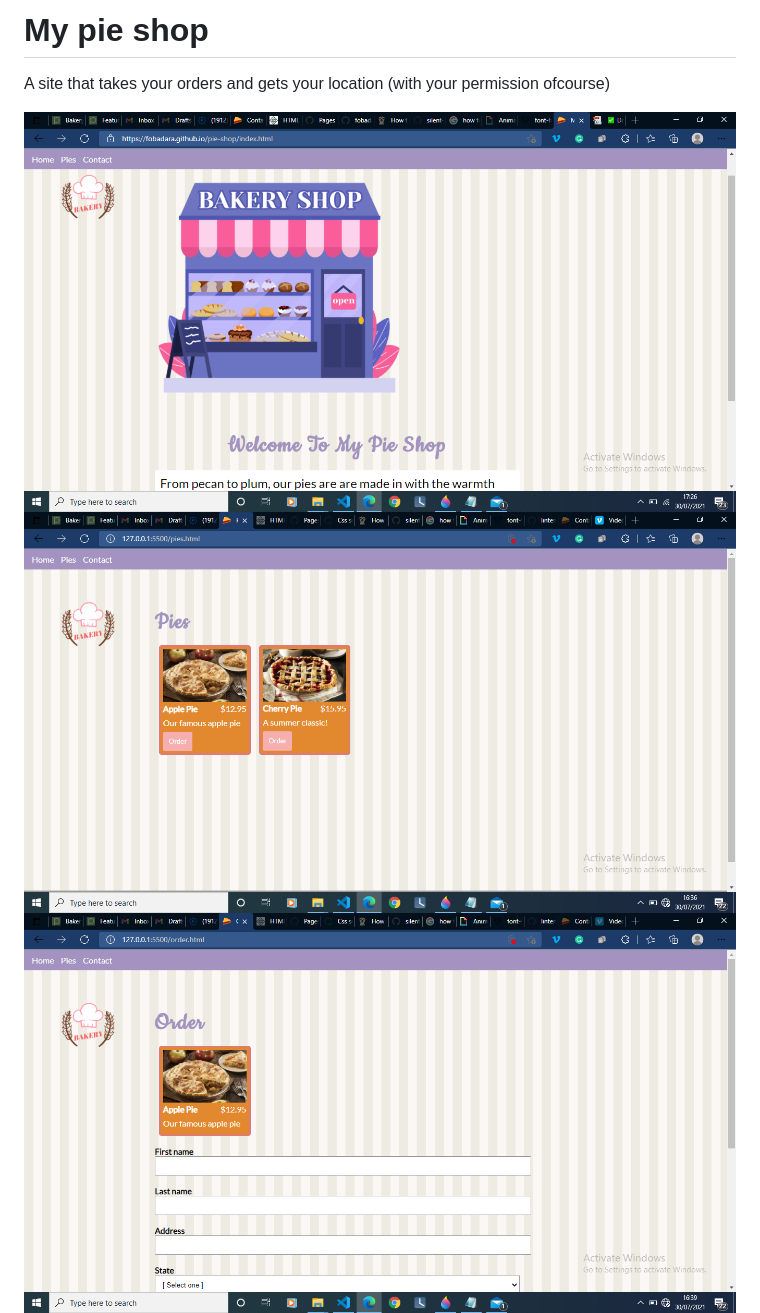
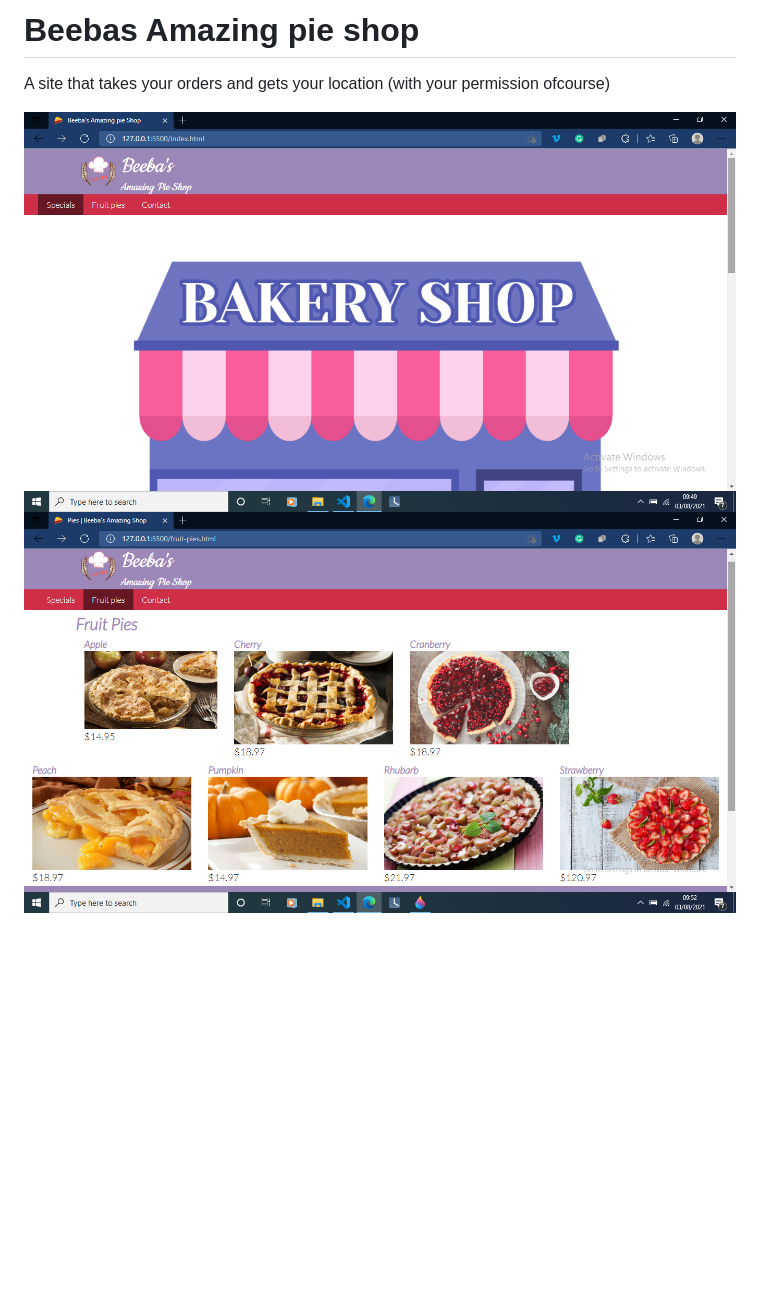
Before and after one commit to fobadara/beebas-pie-shop-gallery, a Markdown page: README.md, the part around the change printed below. Rendered like a GitHub page; pictures changed too: images/homepage.png, images/pies.png (added), images/screenshot-order.png (deleted); blank space fills up the shorter version.

```diff
--- a/README.md
+++ b/README.md
@@ -1,9 +1,8 @@
-# My pie shop
+# Beebas Amazing pie shop
 
 A site that takes your orders and gets your location (with your permission ofcourse)
 
 ![screenshot](images/homepage.png)
-![screenshot](images/screenshot-pies.png)
-![screenshot](images/screenshot-order.png)
+![screenshot](images/pies.png)
 ![screenshot](images/screenshot-contact.png)
 
```
Also changed, not shown: other parts of README.md (+7 -5 lines), images/desertlogo-5000.png (deleted), 6 other files.
